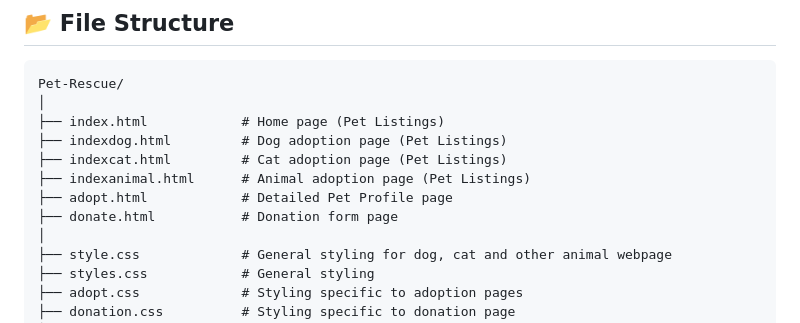
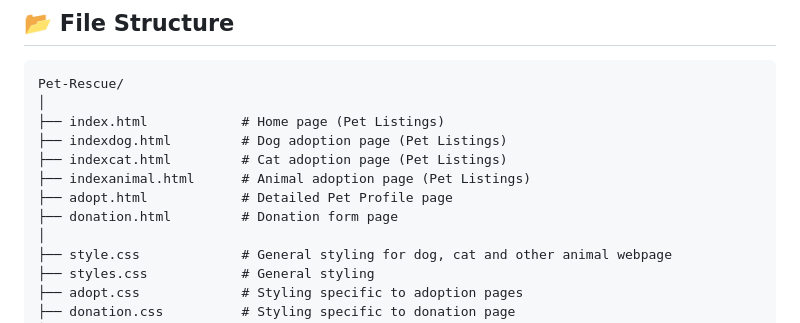
Before and after one commit to Achintxv/Pet-rescue, a Markdown page: README.md, the part around the change. GitHub-like rendering.

```diff
--- a/README.md
+++ b/README.md
@@ -45,7 +45,7 @@ Pet-Rescue/
 ├── indexcat.html         # Cat adoption page (Pet Listings)
 ├── indexanimal.html      # Animal adoption page (Pet Listings)
 ├── adopt.html            # Detailed Pet Profile page
-├── donate.html           # Donation form page
+├── donation.html         # Donation form page
 │
 ├── style.css             # General styling for dog, cat and other animal webpage
 ├── styles.css            # General styling
```
